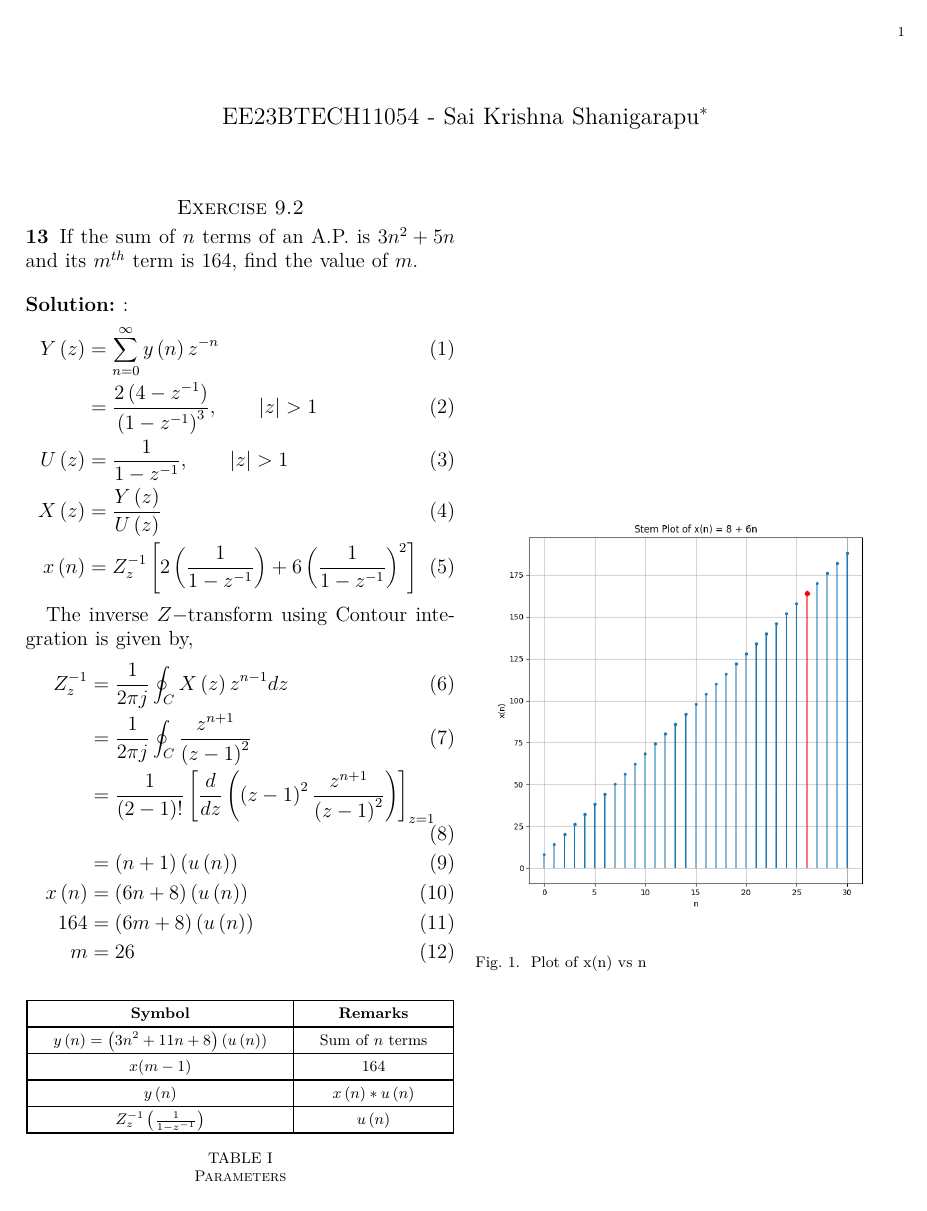
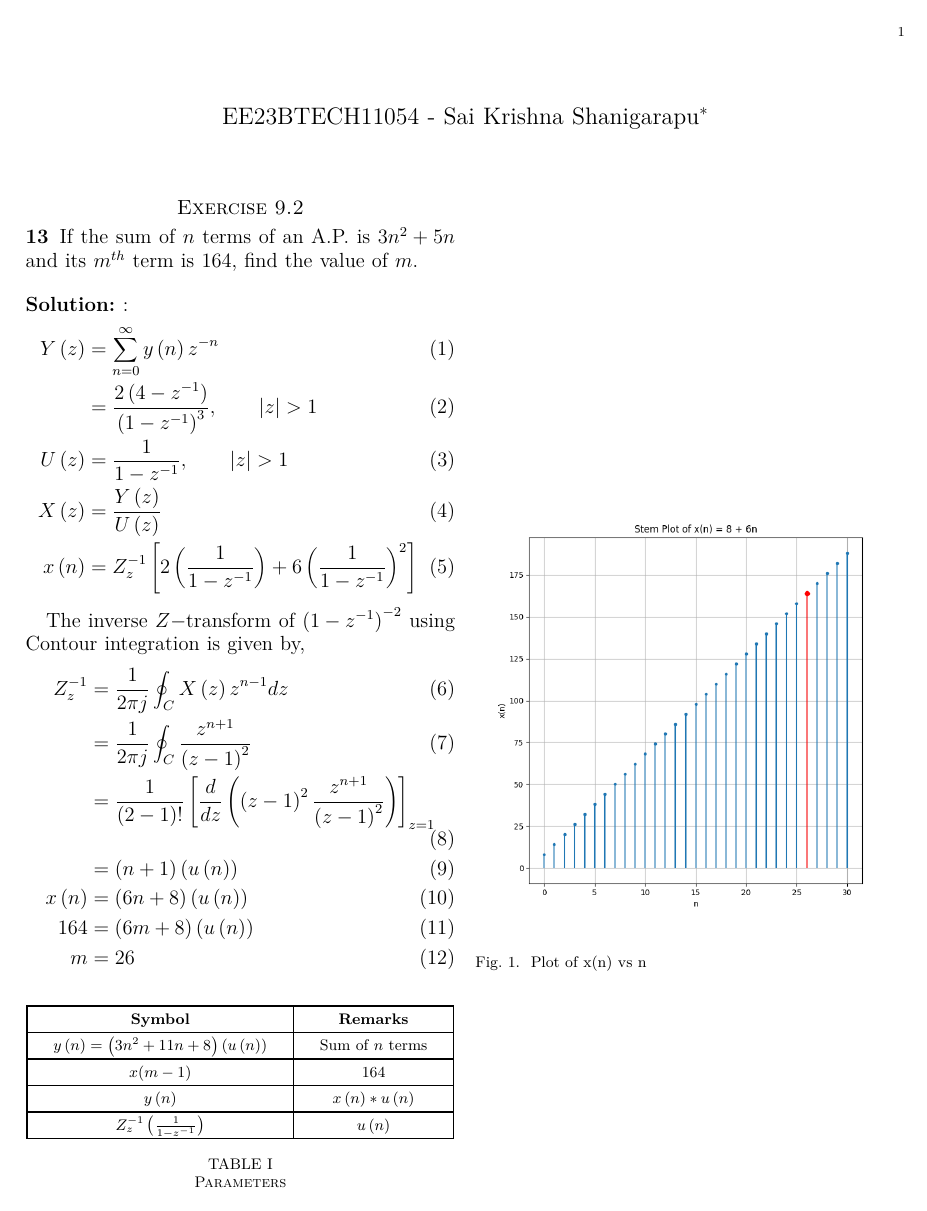
Before and after one commit to ssk1504/discrete_13, a LaTeX paper (main.tex): the whole page. Compiled offline with pdfLaTeX.

Commit message:
ssk here 7th iteration edit

```diff
--- a/main.tex
+++ b/main.tex
@@ -50,7 +50,7 @@ x\brak{n} &= Z_{z}^{-1}\left[2\left(\frac{1}{1-z^{-1}}\right) + 6\left(\frac{1}{
  %   164 &= \brak{6m+8}\brak{u\brak{n}}\\
  %   m &= 26
 %\end{align}
-The inverse $Z-$transform using Contour integration is given by,
+The inverse $Z-$transform of $\brak{1-z^{-1}}^{-2}$ using Contour integration is given by,
 \begin{align}
     Z_z^{-1} &= \frac{1}{2\pi j}\oint_C X\brak{z}z^{n-1}dz\\
     &= \frac{1}{2\pi j}\oint_C \frac{z^{n+1}}{\brak{z-1}^2}\\
```
Also changed, not shown: main.pdf, 2 other files.
